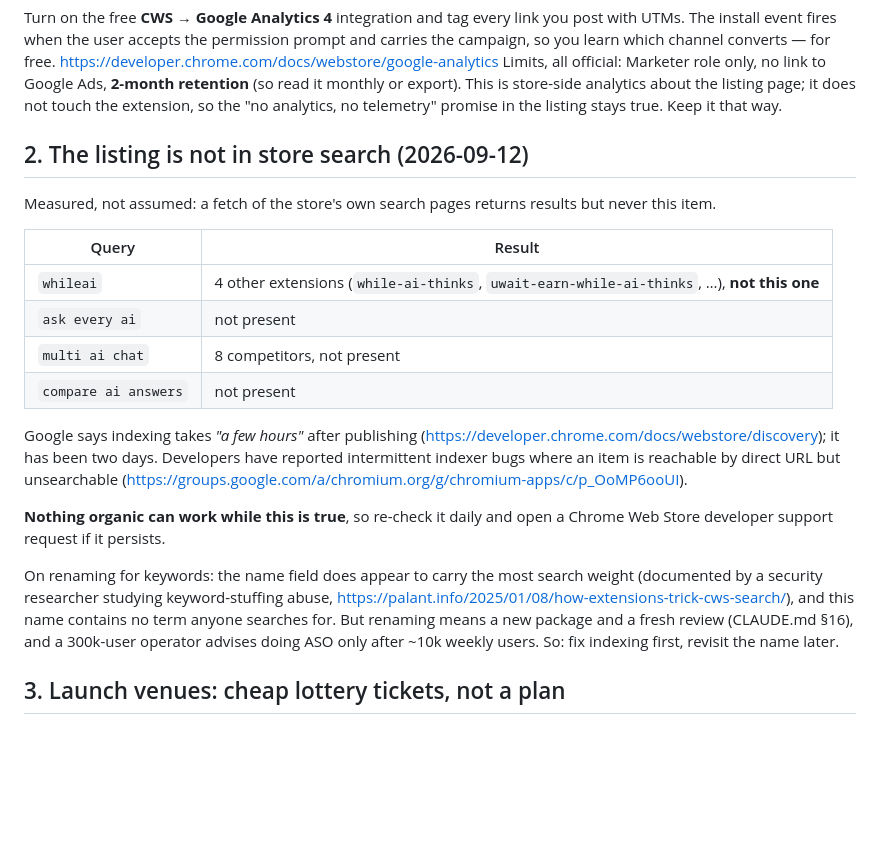
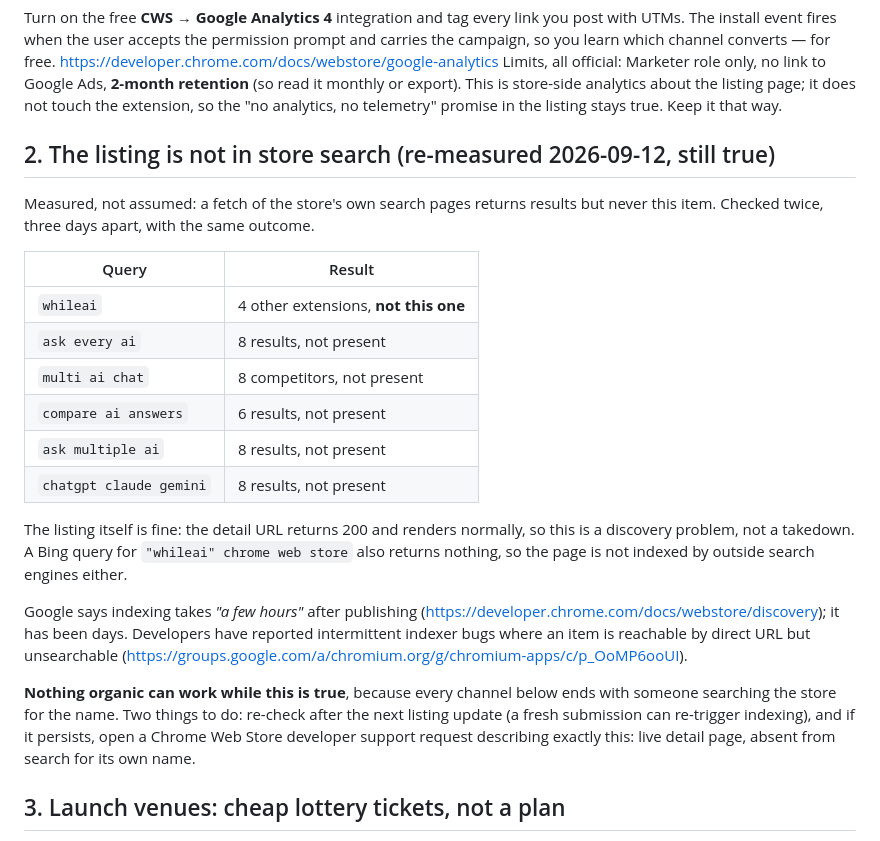
Before and after one commit to Ahmetyasin/WhileAI, a Markdown page: docs/MARKETING.md, the part around the change. Rendered like a GitHub page; blank space fills up the shorter version.

Commit message:
docs: the store search problem is still there, measured again
Six queries, including the extension's own name, and it appears in none of
them. The detail page returns 200, so this is discovery rather than removal,
and Bing has not indexed it either. Recorded because 'indexing is fine' was
the assumption going into the marketing plan, and every channel in that plan
ends with someone searching the store.

Co-Authored-By: Claude Opus 5 <noreply@anthropic.com>

```diff
--- a/docs/MARKETING.md
+++ b/docs/MARKETING.md
@@ -62,33 +62,36 @@ retention** (so read it monthly or export). This is store-side analytics about
 the listing page; it does not touch the extension, so the "no analytics, no
 telemetry" promise in the listing stays true. Keep it that way.
 
-## 2. The listing is not in store search (2026-09-12)
+## 2. The listing is not in store search (re-measured 2026-09-12, still true)
 
 Measured, not assumed: a fetch of the store's own search pages returns results
-but never this item.
+but never this item. Checked twice, three days apart, with the same outcome.
 
 | Query | Result |
 |---|---|
-| `whileai` | 4 other extensions (`while-ai-thinks`, `uwait-earn-while-ai-thinks`, …), **not this one** |
-| `ask every ai` | not present |
+| `whileai` | 4 other extensions, **not this one** |
+| `ask every ai` | 8 results, not present |
 | `multi ai chat` | 8 competitors, not present |
-| `compare ai answers` | not present |
+| `compare ai answers` | 6 results, not present |
+| `ask multiple ai` | 8 results, not present |
+| `chatgpt claude gemini` | 8 results, not present |
+
+The listing itself is fine: the detail URL returns 200 and renders normally,
+so this is a discovery problem, not a takedown. A Bing query for
+`"whileai" chrome web store` also returns nothing, so the page is not indexed
+by outside search engines either.
 
 Google says indexing takes *"a few hours"* after publishing
-(https://developer.chrome.com/docs/webstore/discovery); it has been two days.
+(https://developer.chrome.com/docs/webstore/discovery); it has been days.
 Developers have reported intermittent indexer bugs where an item is reachable
 by direct URL but unsearchable
 (https://groups.google.com/a/chromium.org/g/chromium-apps/c/p_OoMP6ooUI).
 
-**Nothing organic can work while this is true**, so re-check it daily and open
-a Chrome Web Store developer support request if it persists.
-
-On renaming for keywords: the name field does appear to carry the most search
-weight (documented by a security researcher studying keyword-stuffing abuse,
-https://palant.info/2025/01/08/how-extensions-trick-cws-search/), and this
-name contains no term anyone searches for. But renaming means a new package
-and a fresh review (CLAUDE.md §16), and a 300k-user operator advises doing ASO
-only after ~10k weekly users. So: fix indexing first, revisit the name later.
+**Nothing organic can work while this is true**, because every channel below
+ends with someone searching the store for the name. Two things to do: re-check
+after the next listing update (a fresh submission can re-trigger indexing), and
+if it persists, open a Chrome Web Store developer support request describing
+exactly this: live detail page, absent from search for its own name.
 
 ## 3. Launch venues: cheap lottery tickets, not a plan
 
```
Also changed, not shown: CLAUDE.md (+9 -6 lines).
